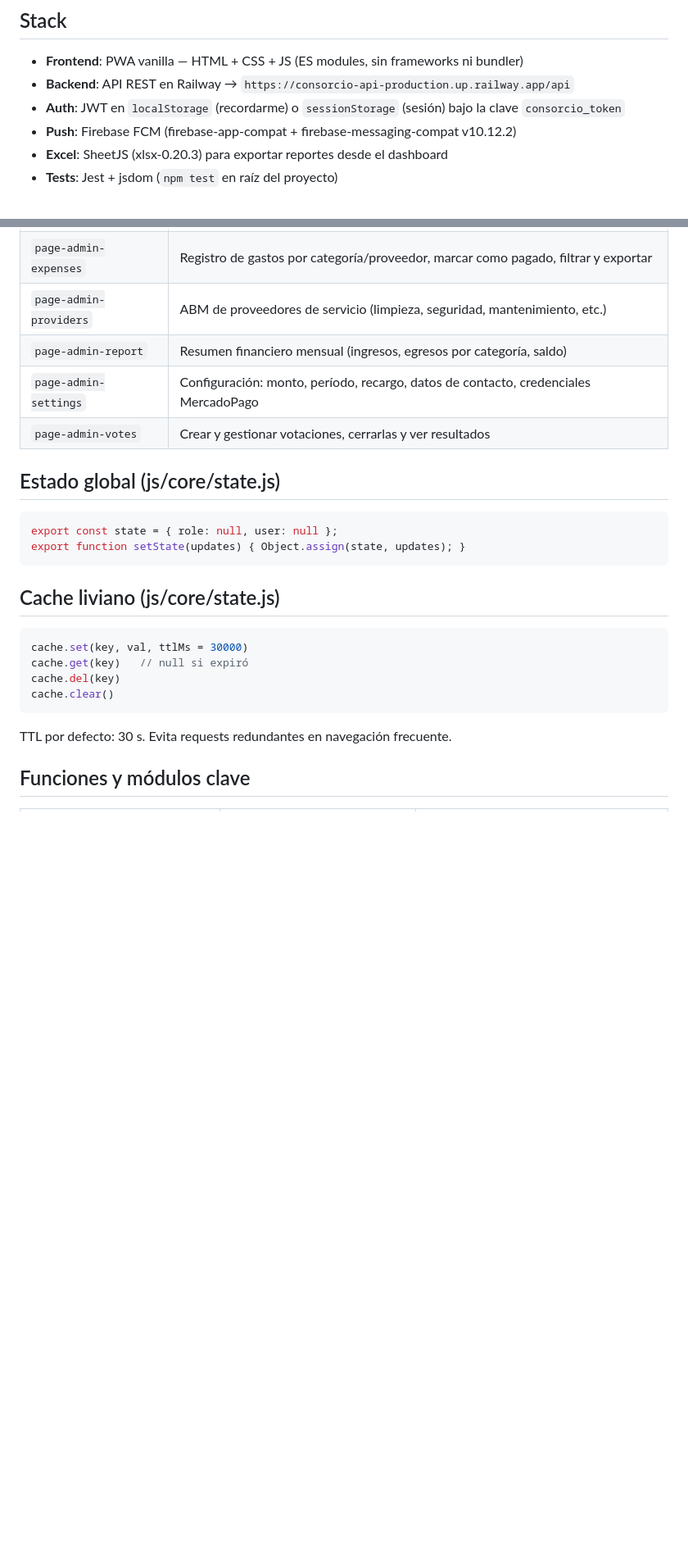
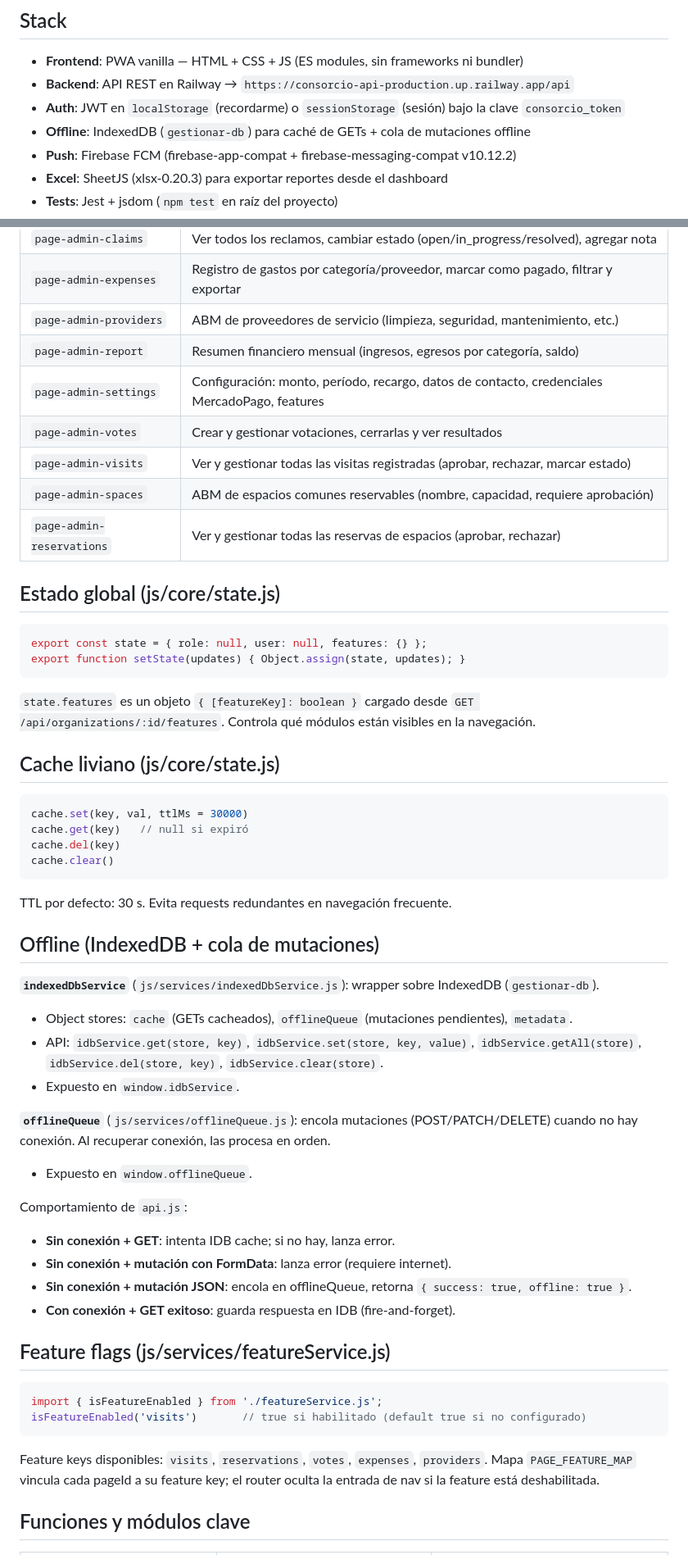
Before and after one commit to Diegosejas2019/consorcio-app, a Markdown page: CLAUDE.md, 2 parts joined by grey strips. Shown at 82% size. Rendered like a GitHub page; blank space fills up the shorter version.

````diff
--- a/CLAUDE.md
+++ b/CLAUDE.md
@@ -9,6 +9,7 @@ PWA multi-tenant para la gestión de organizaciones (consorcios, gimnasios, cole
 - **Frontend**: PWA vanilla — HTML + CSS + JS (ES modules, sin frameworks ni bundler)
 - **Backend**: API REST en Railway → `https://consorcio-api-production.up.railway.app/api`
 - **Auth**: JWT en `localStorage` (recordarme) o `sessionStorage` (sesión) bajo la clave `consorcio_token`
+- **Offline**: IndexedDB (`gestionar-db`) para caché de GETs + cola de mutaciones offline
 - **Push**: Firebase FCM (firebase-app-compat + firebase-messaging-compat v10.12.2)
 - **Excel**: SheetJS (xlsx-0.20.3) para exportar reportes desde el dashboard
 - **Tests**: Jest + jsdom (`npm test` en raíz del proyecto)
@@ -104,15 +117,20 @@ consorcio-app/
 | `page-admin-expenses` | Registro de gastos por categoría/proveedor, marcar como pagado, filtrar y exportar |
 | `page-admin-providers` | ABM de proveedores de servicio (limpieza, seguridad, mantenimiento, etc.) |
 | `page-admin-report` | Resumen financiero mensual (ingresos, egresos por categoría, saldo) |
-| `page-admin-settings` | Configuración: monto, período, recargo, datos de contacto, credenciales MercadoPago |
+| `page-admin-settings` | Configuración: monto, período, recargo, datos de contacto, credenciales MercadoPago, features |
 | `page-admin-votes` | Crear y gestionar votaciones, cerrarlas y ver resultados |
+| `page-admin-visits` | Ver y gestionar todas las visitas registradas (aprobar, rechazar, marcar estado) |
+| `page-admin-spaces` | ABM de espacios comunes reservables (nombre, capacidad, requiere aprobación) |
+| `page-admin-reservations` | Ver y gestionar todas las reservas de espacios (aprobar, rechazar) |
 
 ## Estado global (js/core/state.js)
 
 ```js
-export const state = { role: null, user: null };
+export const state = { role: null, user: null, features: {} };
 export function setState(updates) { Object.assign(state, updates); }
 ```
+
+`state.features` es un objeto `{ [featureKey]: boolean }` cargado desde `GET /api/organizations/:id/features`. Controla qué módulos están visibles en la navegación.
 
 ## Cache liviano (js/core/state.js)
 
@@ -124,6 +142,32 @@ cache.clear()
 ```
 TTL por defecto: 30 s. Evita requests redundantes en navegación frecuente.
 
+## Offline (IndexedDB + cola de mutaciones)
+
+**`indexedDbService`** (`js/services/indexedDbService.js`): wrapper sobre IndexedDB (`gestionar-db`).
+- Object stores: `cache` (GETs cacheados), `offlineQueue` (mutaciones pendientes), `metadata`.
+- API: `idbService.get(store, key)`, `idbService.set(store, key, value)`, `idbService.getAll(store)`, `idbService.del(store, key)`, `idbService.clear(store)`.
+- Expuesto en `window.idbService`.
+
+**`offlineQueue`** (`js/services/offlineQueue.js`): encola mutaciones (POST/PATCH/DELETE) cuando no hay conexión. Al recuperar conexión, las procesa en orden.
+- Expuesto en `window.offlineQueue`.
+
+Comportamiento de `api.js`:
+- **Sin conexión + GET**: intenta IDB cache; si no hay, lanza error.
+- **Sin conexión + mutación con FormData**: lanza error (requiere internet).
+- **Sin conexión + mutación JSON**: encola en offlineQueue, retorna `{ success: true, offline: true }`.
+- **Con conexión + GET exitoso**: guarda respuesta en IDB (fire-and-forget).
+
+## Feature flags (js/services/featureService.js)
+
+```js
+import { isFeatureEnabled } from './featureService.js';
+isFeatureEnabled('visits')       // true si habilitado (default true si no configurado)
+```
+
+Feature keys disponibles: `visits`, `reservations`, `votes`, `expenses`, `providers`.
+Mapa `PAGE_FEATURE_MAP` vincula cada pageId a su feature key; el router oculta la entrada de nav si la feature está deshabilitada.
+
 ## Funciones y módulos clave
 
 | Función / Módulo | Ubicación | Descripción |
````
Also changed, not shown: other parts of CLAUDE.md (+68 -23 lines).
